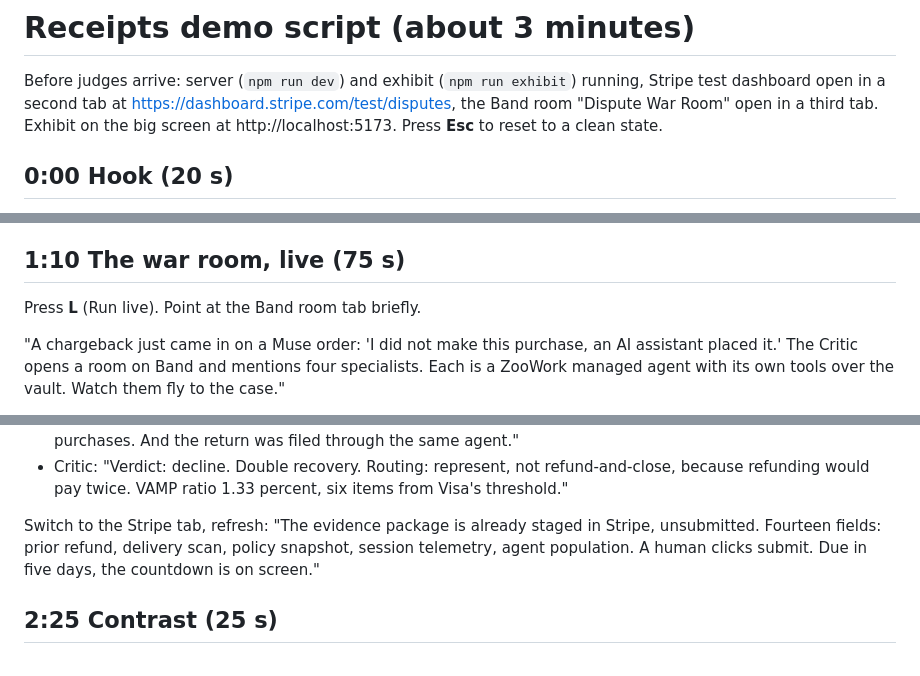
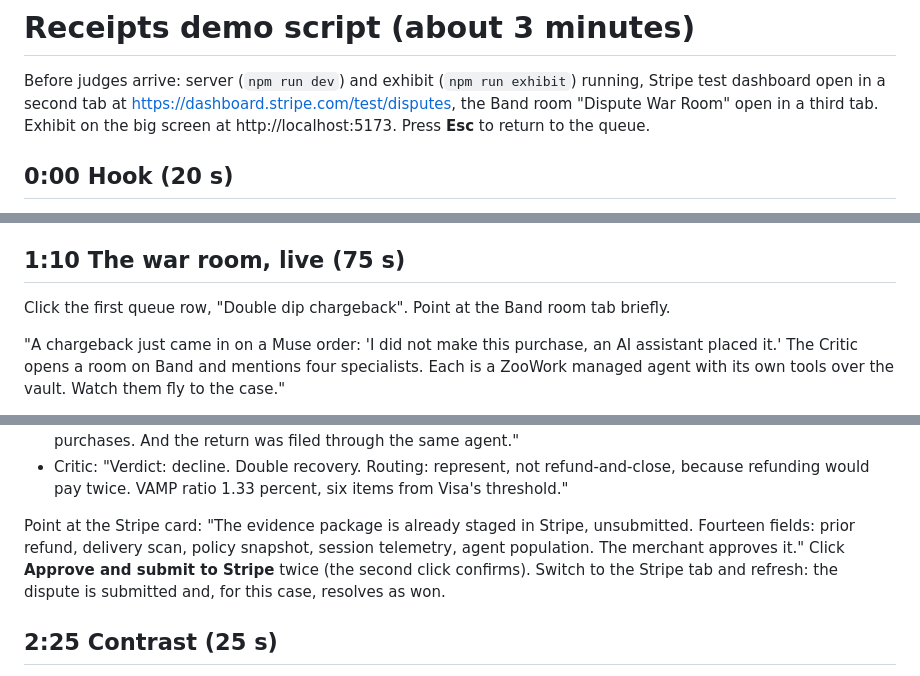
Before and after one commit to zMako/receipts, a Markdown page: DEMO.md, 3 parts joined by grey strips. Rendered like a GitHub page.

```diff
--- a/DEMO.md
+++ b/DEMO.md
@@ -3,7 +3,7 @@
 Before judges arrive: server (`npm run dev`) and exhibit (`npm run exhibit`) running, Stripe test
 dashboard open in a second tab at https://dashboard.stripe.com/test/disputes, the Band room
 "Dispute War Room" open in a third tab. Exhibit on the big screen at http://localhost:5173.
-Press **Esc** to reset to a clean state.
+Press **Esc** to return to the queue.
 
 ## 0:00 Hook (20 s)
 
@@ -33,7 +33,7 @@ Evidence 3.0 fields expect."
 
 ## 1:10 The war room, live (75 s)
 
-Press **L** (Run live). Point at the Band room tab briefly.
+Click the first queue row, "Double dip chargeback". Point at the Band room tab briefly.
 
 "A chargeback just came in on a Muse order: 'I did not make this purchase, an AI assistant placed
 it.' The Critic opens a room on Band and mentions four specialists. Each is a ZooWork managed
@@ -50,9 +50,10 @@ As evidence streaks in, narrate the ones that appear:
 - Critic: "Verdict: decline. Double recovery. Routing: represent, not refund-and-close, because
   refunding would pay twice. VAMP ratio 1.33 percent, six items from Visa's threshold."
 
-Switch to the Stripe tab, refresh: "The evidence package is already staged in Stripe, unsubmitted.
-Fourteen fields: prior refund, delivery scan, policy snapshot, session telemetry, agent population.
-A human clicks submit. Due in five days, the countdown is on screen."
+Point at the Stripe card: "The evidence package is already staged in Stripe, unsubmitted. Fourteen
+fields: prior refund, delivery scan, policy snapshot, session telemetry, agent population. The
+merchant approves it." Click **Approve and submit to Stripe** twice (the second click confirms).
+Switch to the Stripe tab and refresh: the dispute is submitted and, for this case, resolves as won.
 
 ## 2:25 Contrast (25 s)
 
```
Also changed, not shown: other parts of DEMO.md (+1 -0 lines), README.md (+12 -7 lines).
